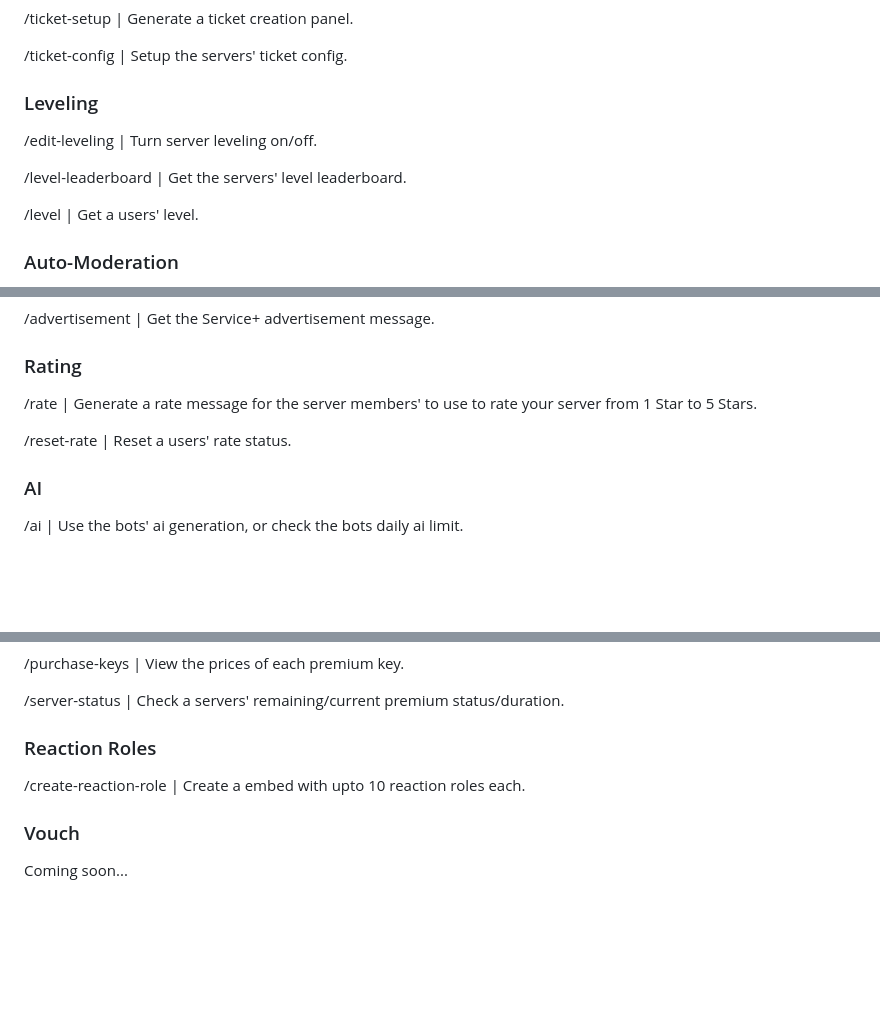
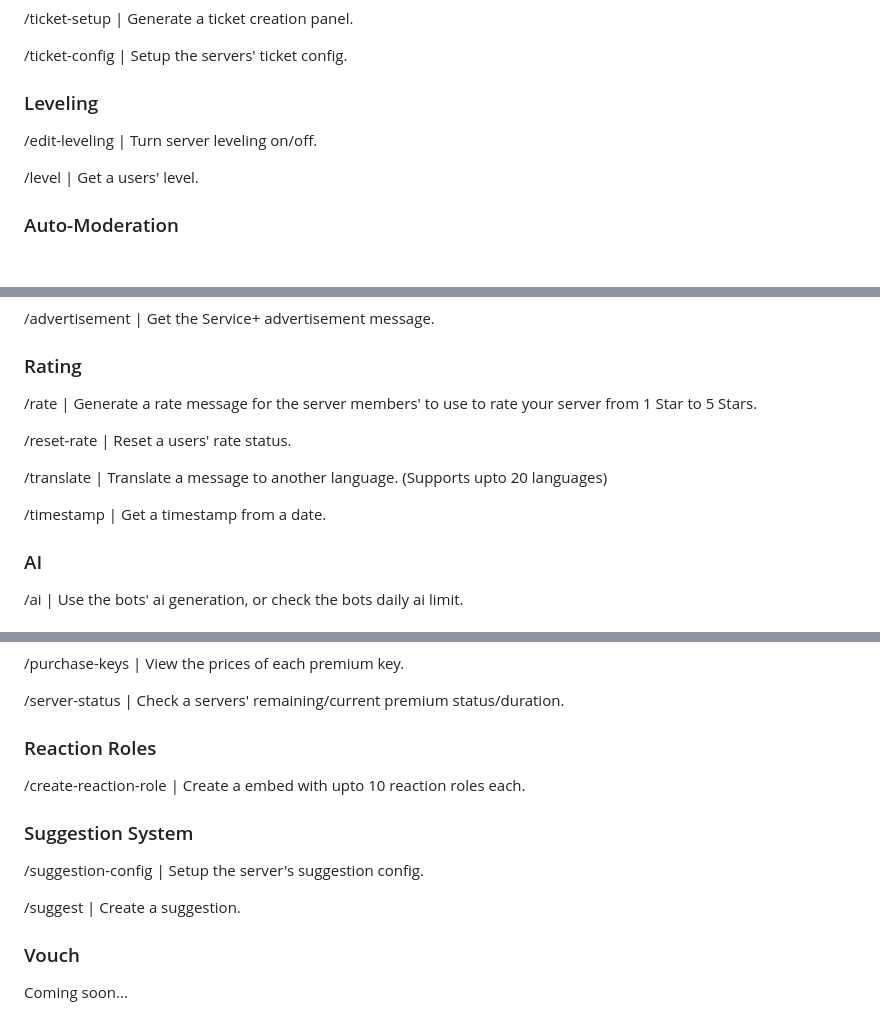
Before and after one commit to NOT-ZCX/Services-Plus-Wiki, a Markdown page: README.md, 3 parts joined by grey strips. Drawn GitHub-style; blank space fills up the shorter version.

```diff
--- a/README.md
+++ b/README.md
@@ -69,7 +69,6 @@
   <p>/ticket-config | Setup the servers' ticket config.</p>
   <h3>Leveling</h3>
   <p>/edit-leveling | Turn server  leveling on/off.</p>
-  <p>/level-leaderboard | Get the servers' level leaderboard.</p>
   <p>/level | Get a users' level.</p>
   <h3>Auto-Moderation</h3>
   <p>/anti-link | Toggle the user ability to send urls in the server.</p>
@@ -88,6 +87,8 @@
   <h3>Rating</h3>
   <p>/rate | Generate a rate message for the server members' to use to rate your server from 1 Star to 5 Stars.</p>
   <p>/reset-rate | Reset a users' rate status.</p>
+  <p>/translate | Translate a message to another language. (Supports upto 20 languages)</p>
+  <p>/timestamp | Get a timestamp from a date.</p>
   <h3>AI</h3>
   <p>/ai | Use the bots' ai generation, or check the bots daily ai limit.</p>
   <h3>Premium</h3>
@@ -100,6 +101,9 @@
   <p>/server-status | Check a servers' remaining/current premium status/duration.</p>
   <h3>Reaction Roles</h3>
   <p>/create-reaction-role | Create a embed with upto 10 reaction roles each.</p>
+  <h3>Suggestion System</h3>
+  <p>/suggestion-config | Setup the server's suggestion config.</p>
+  <p>/suggest | Create a suggestion.</p>
   <h3>Vouch</h3>
   <p>Coming soon...</p>
   <a href="https://services-plus.online/"><button>Back</button></a>
```
